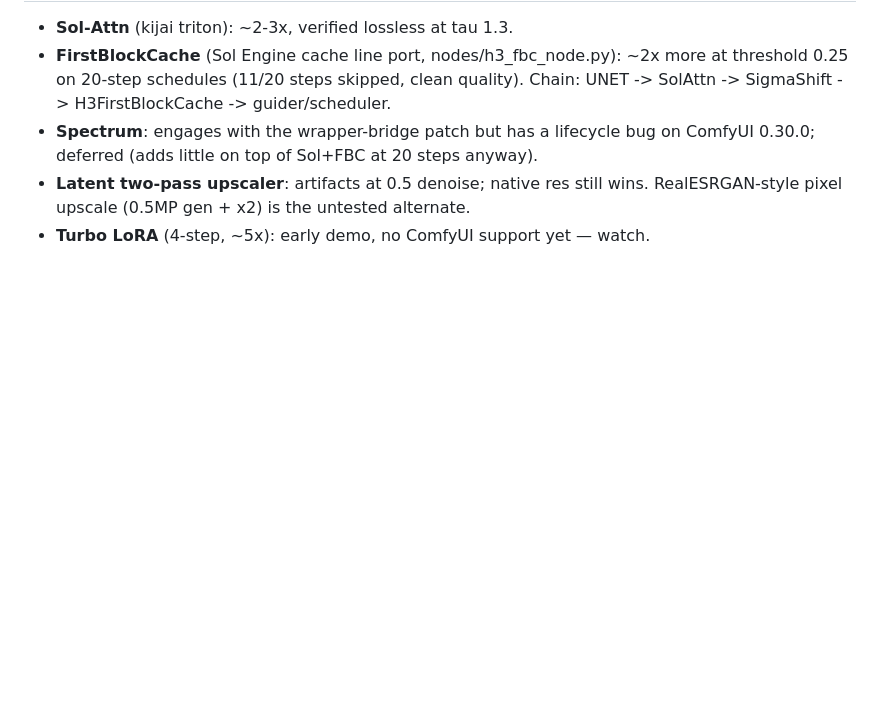
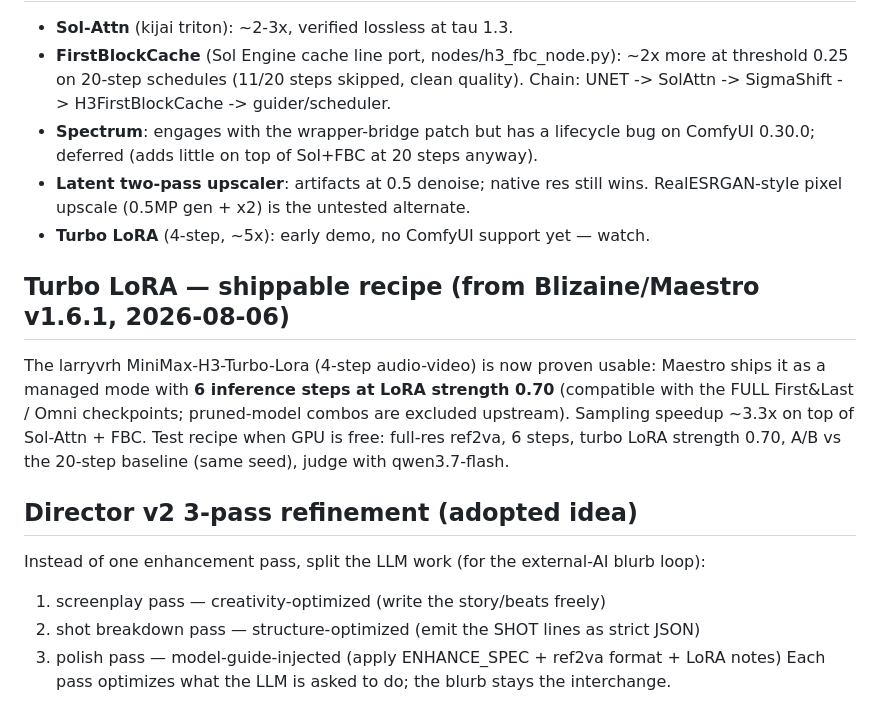
Before and after one commit to adamlevineagent/MCGrinder, a Markdown page: README.md, the part around the change. Rendered like a GitHub page; blank space fills up the shorter version.

Commit message:
Maestro learnings: turbo LoRA recipe (6 steps @ 0.70) + Director v2 3-pass refinement idea

```diff
--- a/README.md
+++ b/README.md
@@ -138,3 +138,20 @@ license — see the model card.
 - **Latent two-pass upscaler**: artifacts at 0.5 denoise; native res still wins.
   RealESRGAN-style pixel upscale (0.5MP gen + x2) is the untested alternate.
 - **Turbo LoRA** (4-step, ~5x): early demo, no ComfyUI support yet — watch.
+
+## Turbo LoRA — shippable recipe (from Blizaine/Maestro v1.6.1, 2026-08-06)
+
+The larryvrh MiniMax-H3-Turbo-Lora (4-step audio-video) is now proven usable:
+Maestro ships it as a managed mode with **6 inference steps at LoRA strength 0.70**
+(compatible with the FULL First&Last / Omni checkpoints; pruned-model combos are
+excluded upstream). Sampling speedup ~3.3x on top of Sol-Attn + FBC. Test recipe
+when GPU is free: full-res ref2va, 6 steps, turbo LoRA strength 0.70, A/B vs the
+20-step baseline (same seed), judge with qwen3.7-flash.
+
+## Director v2 3-pass refinement (adopted idea)
+
+Instead of one enhancement pass, split the LLM work (for the external-AI blurb loop):
+1. screenplay pass — creativity-optimized (write the story/beats freely)
+2. shot breakdown pass — structure-optimized (emit the SHOT lines as strict JSON)
+3. polish pass — model-guide-injected (apply ENHANCE_SPEC + ref2va format + LoRA notes)
+Each pass optimizes what the LLM is asked to do; the blurb stays the interchange.
```
